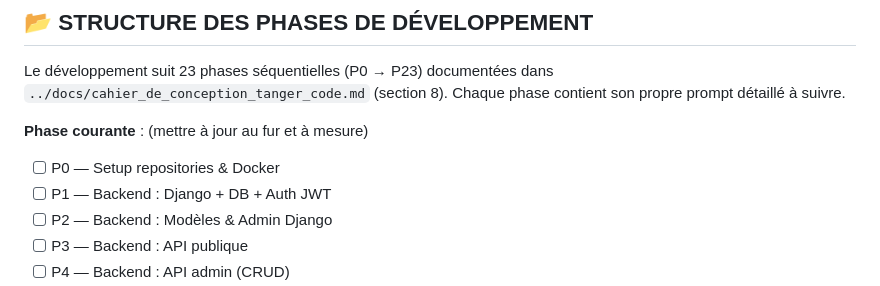
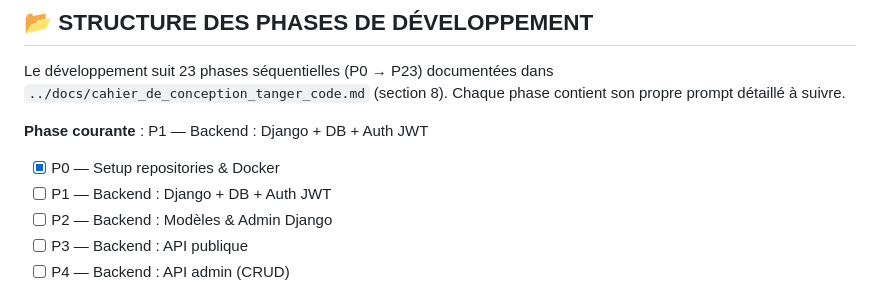
Before and after one commit to tangerCode/tangercode_V2_final, a Markdown page: CLAUDE.md, the part around the change. GitHub-like rendering.

Commit message:
docs: mark P0 complete, set current phase to P1

```diff
--- a/CLAUDE.md
+++ b/CLAUDE.md
@@ -128,8 +128,8 @@ Le développement suit 23 phases séquentielles (P0 → P23) documentées dans
 `../docs/cahier_de_conception_tanger_code.md` (section 8). Chaque phase contient
 son propre prompt détaillé à suivre.
 
-**Phase courante** : (mettre à jour au fur et à mesure)
-- [ ] P0 — Setup repositories & Docker
+**Phase courante** : P1 — Backend : Django + DB + Auth JWT
+- [x] P0 — Setup repositories & Docker
 - [ ] P1 — Backend : Django + DB + Auth JWT
 - [ ] P2 — Backend : Modèles & Admin Django
 - [ ] P3 — Backend : API publique
```
